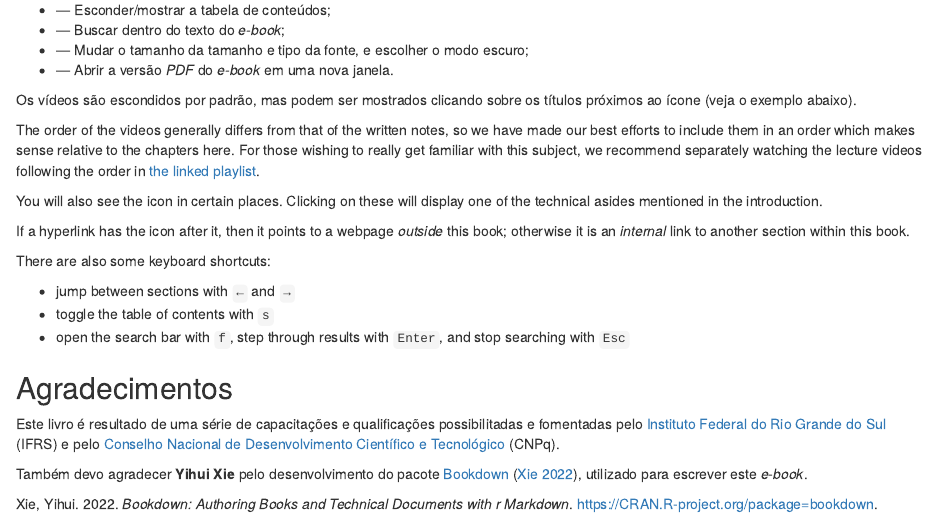
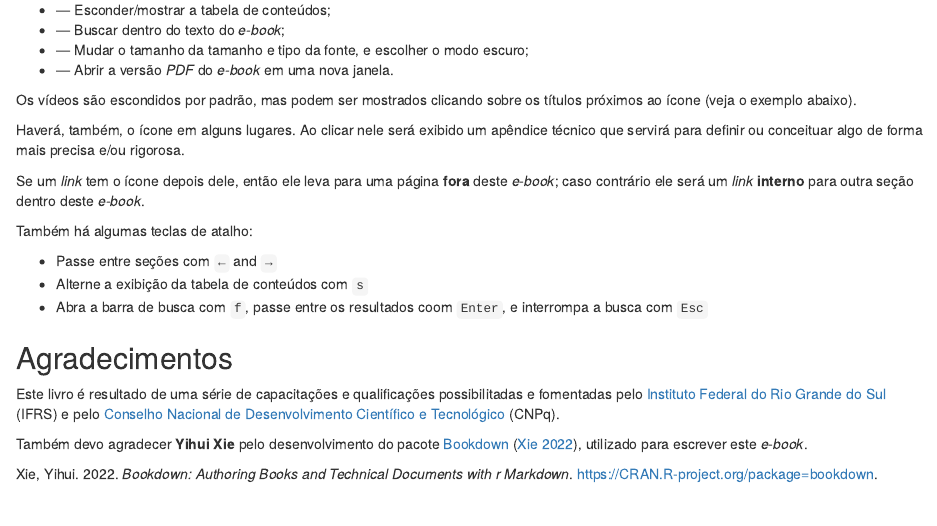
Before and after one commit to abbarreto/book-MQ, an R Markdown document (index.Rmd): the page in a window 1100 px wide, from 1430 px down. Rendered offline with R 4.5, knitr and Pandoc, with nearby package versions; drawn as R Markdown's standard HTML page in place of the format the file asks for.

Commit message:
Conclusão da subseção 'usando este e-book'

```diff
--- a/index.Rmd
+++ b/index.Rmd
@@ -74,19 +74,15 @@ Os vídeos são escondidos por padrão, mas podem ser mostrados clicando sobre o
 
 <div class="video" title="Computação Quântica | Nerdologia Tech" data-videoid="fLN1zQOPT2E"></div>
 
-The order of the videos generally differs from that of the written notes, so we have made our best efforts to include them in an order which makes sense relative to the chapters here.
-For those wishing to really get familiar with this subject, we recommend separately watching the lecture videos following the order in [the linked playlist](https://www.youtube.com/playlist?list=PLkespgaZN4gmu0nWNmfMflVRqw0VPkCGH).
+Haverá, também, o ícone <i class="fa fa-search-plus"></i> em alguns lugares. Ao clicar nele será exibido um apêndice técnico que servirá para definir ou conceituar algo de forma mais precisa e/ou rigorosa.
 
-You will also see the <i class="fa fa-search-plus"></i> icon in certain places.
-Clicking on these will display one of the technical asides mentioned in the introduction.
+Se um *link* tem o ícone <a class="external-link"></a> depois dele, então ele leva para uma página **fora** deste *e-book*; caso contrário ele será um *link* **interno** para outra seção dentro deste *e-book*.
 
-If a hyperlink has the <a class="external-link"></a> icon after it, then it points to a webpage *outside* this book; otherwise it is an *internal* link to another section within this book.
+Também há algumas teclas de atalho:
 
-There are also some keyboard shortcuts:
-
--   jump between sections with `←` and `→`
--   toggle the table of contents with `s`
--   open the search bar with `f`, step through results with `Enter`, and stop searching with `Esc`
+-   Passe entre seções com `←` and `→`
+-   Alterne a exibição da tabela de conteúdos com `s`
+-   Abra a barra de busca com `f`, passe entre os resultados coom `Enter`, e interrompa a busca com `Esc`
 
 
 ## Agradecimentos {.unnumbered}
```
Also changed, not shown: docs/search_index.json, 1 other file.
